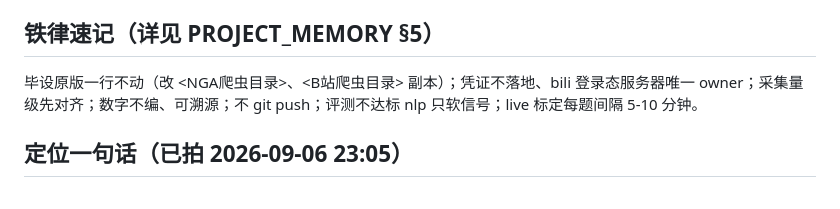
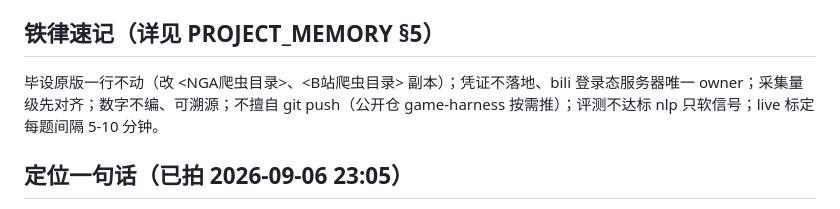
Before and after one commit to MaIOqwq/game-harness, a Markdown page: CLAUDE.md, the part around the change. Drawn GitHub-style.

Commit message:
铁律：把「不 git push」写清楚
原话太粗，现在有了公开仓就容易被读成「什么都不许推」。
改成「不擅自 git push（公开仓 game-harness 按需推）」——原来的约束没松，
只是点明公开仓这条出口。CLAUDE.md / PROJECT_MEMORY §5 / user-habits 各一处。

```diff
--- a/CLAUDE.md
+++ b/CLAUDE.md
@@ -27,7 +27,7 @@
 快速/精准：参考量 `SAMPLE_TARGET 120/500`（软，不硬停）、爬轮硬上限 `CRAWL_BUDGET 3/5`（按「轮」：同轮 NGA+bili 各爬一次=1，**同一平台一轮内发多个短词仍只算 1 轮**，见 §10.37）、`BILI_GAP 60/120`（跨轮/跨 ask；**同轮同平台只留 `SAME_ROUND_GAP 12`**）、冷却 `COOL 300→900 成功归零`、护栏 `IN_CEILING 160000/320000`（09-12 重定档：爬到的证据**全量**进上下文、不再按 5/15 条截断，见 §10.33）；反讽可疑门 `0.6`、judge 导流 `0.4 cap 40`。09-08：平台不二选一（每轮双平台各爬一次），46开/MIN_SHARE 已删。模型工具面 = {crawl_nga, crawl_bili, search_archive}（两 crawl 独立、平台由注册表固定；**跨平台并发、同平台串行**、落库单写）。`observation` 量化热度列 `view_count/like_count/reply_count/danmaku_count/video_tags` 可空（老行无值；图表/论据用，见 §10.37）。
 
 ## 铁律速记（详见 PROJECT_MEMORY §5）
-毕设原版一行不动（改 <NGA爬虫目录>、<B站爬虫目录> 副本）；凭证不落地、bili 登录态服务器唯一 owner；采集量级先对齐；数字不编、可溯源；不 git push；评测不达标 nlp 只软信号；live 标定每题间隔 5-10 分钟。
+毕设原版一行不动（改 <NGA爬虫目录>、<B站爬虫目录> 副本）；凭证不落地、bili 登录态服务器唯一 owner；采集量级先对齐；数字不编、可溯源；不擅自 git push（公开仓 game-harness 按需推）；评测不达标 nlp 只软信号；live 标定每题间隔 5-10 分钟。
 
 ## 定位一句话（已拍 2026-09-06 23:05）
 **游戏社区问答 Agent（舆情 = 旗舰纵深，不是全貌）**；毕设大屏是「监测类」，这是「问答类」。答案 = 社区当下口径非攻略站权威，必须 cite + 标滞后。
```
Also changed, not shown: PROJECT_MEMORY.md (+1 -1 lines), docs/mem/user-habits.md (+1 -1 lines).
